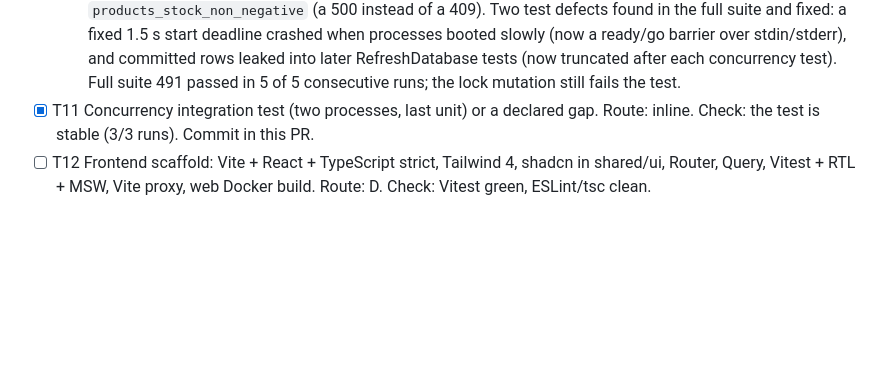
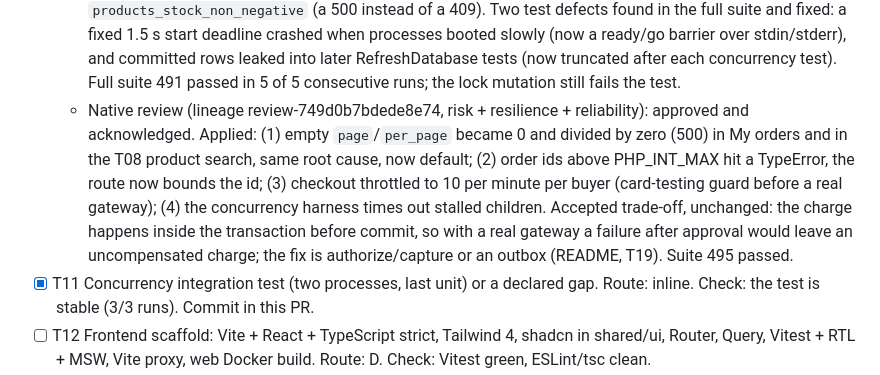
Before and after one commit to mrtheroi/loanProChallenge, a Markdown page: odd/tasks/loanpro-ecommerce.md, the part around the change. Rendered like a GitHub page; blank space fills up the shorter version.

Commit message:
docs(odd): record T10 review fixes

```diff
--- a/odd/tasks/loanpro-ecommerce.md
+++ b/odd/tasks/loanpro-ecommerce.md
@@ -208,6 +208,7 @@ Route: D = delegated writer (2+ non-trivial files); I = inline.
     - The fake gateway runs inside the transaction while the locks are held; a real gateway would use authorize/capture or an outbox (README trade-off).
   - Evidence T10: PaymentCard and FakePaymentGateway unit tests; `PlaceOrderApiTest`, `MyOrdersApiTest`, `OrderingSchemaTest`. Mutation checks, each caught by a test: no shortage check, wrong shortage comparison, no request-hash check, no stock decrement, no payment, no duplicate-claim handling. The key is claimed first (pending row under the unique index), so a concurrent duplicate waits on the index and replays instead of charging twice. Suite 489 passed, Larastan and Pint clean.
   - Evidence T11: `ConcurrentCheckoutTest` launches two PHP processes (`tests/Concurrency/place-order.php`, a seam holds the lock 300 ms) against `ecommerce_test` with `DatabaseTruncation`. Last unit: one created, one insufficient, stock 0, one order. Same key: one created, one replayed, one order. Removing `lockForUpdate()` makes the first test fail: both read stock 1 and the second hits `products_stock_non_negative` (a 500 instead of a 409). Two test defects found in the full suite and fixed: a fixed 1.5 s start deadline crashed when processes booted slowly (now a ready/go barrier over stdin/stderr), and committed rows leaked into later RefreshDatabase tests (now truncated after each concurrency test). Full suite 491 passed in 5 of 5 consecutive runs; the lock mutation still fails the test.
+  - Native review (lineage review-749d0b7bdede8e74, risk + resilience + reliability): approved and acknowledged. Applied: (1) empty `page`/`per_page` became 0 and divided by zero (500) in My orders and in the T08 product search, same root cause, now default; (2) order ids above PHP_INT_MAX hit a TypeError, the route now bounds the id; (3) checkout throttled to 10 per minute per buyer (card-testing guard before a real gateway); (4) the concurrency harness times out stalled children. Accepted trade-off, unchanged: the charge happens inside the transaction before commit, so with a real gateway a failure after approval would leave an uncompensated charge; the fix is authorize/capture or an outbox (README, T19). Suite 495 passed.
 - [x] T11 Concurrency integration test (two processes, last unit) or a declared gap. Route: inline. Check: the test is stable (3/3 runs). Commit in this PR.
 - [ ] T12 Frontend scaffold: Vite + React + TypeScript strict, Tailwind 4, shadcn in shared/ui, Router, Query, Vitest + RTL + MSW, Vite proxy, web Docker build. Route: D. Check: Vitest green, ESLint/tsc clean.
 - [ ] T13 Frontend auth: login, register, role-protected routes, Store and Admin layouts. Route: D. Check: Vitest + MSW.
```
